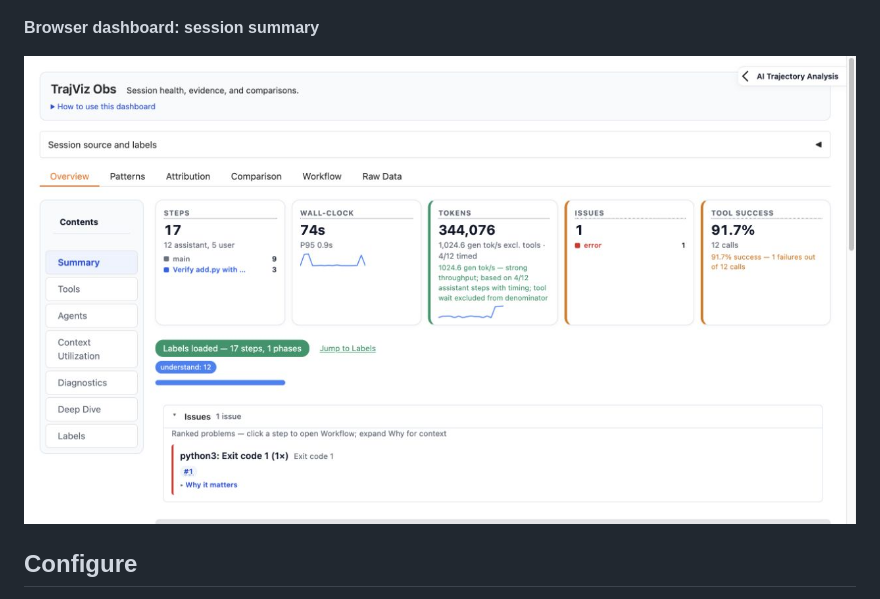
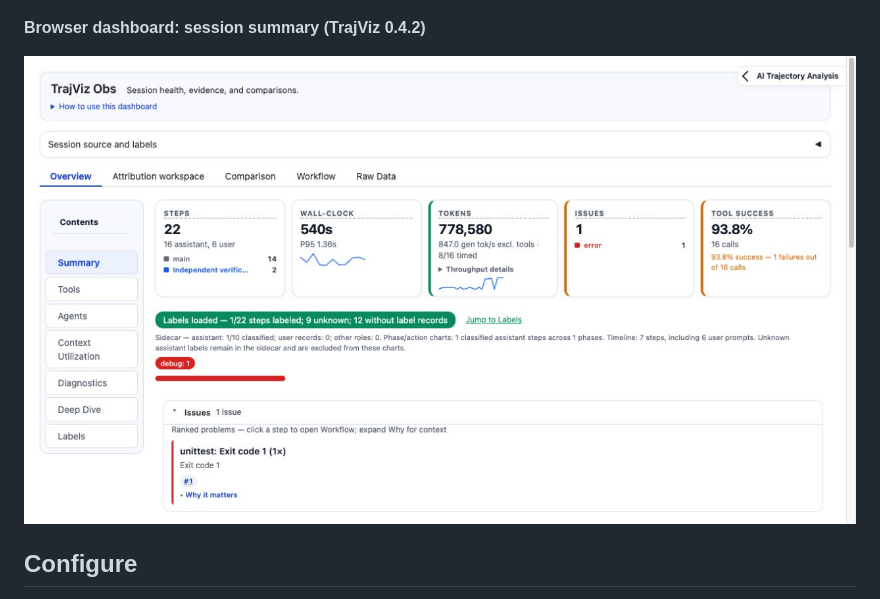
Before and after one commit to rshu/TrajViz-Obs, a Markdown page: README.md, the part around the change. GitHub-like rendering; pictures changed too: assets/demo-dashboard-light.jpg (added), assets/demo-dashboard.jpg (deleted).

Commit message:
Refresh browser demo for TrajViz 0.4.2

```diff
--- a/README.md
+++ b/README.md
@@ -91,9 +91,9 @@ Demos use real, controlled coding sessions. Terminal images are rendered from re
 
 ![OpenCode Desktop pane in light mode with session metrics, health, token usage, and step timing](assets/demo-opencode-desktop-light.png)
 
-**Browser dashboard: session summary**
+**Browser dashboard: session summary (TrajViz 0.4.2)**
 
-![Dashboard summary with session health, tool success, and issues](assets/demo-dashboard.jpg)
+![TrajViz 0.4.2 dashboard in light mode with session health, label coverage, and issue evidence](assets/demo-dashboard-light.jpg)
 
 ## Configure
 
```
